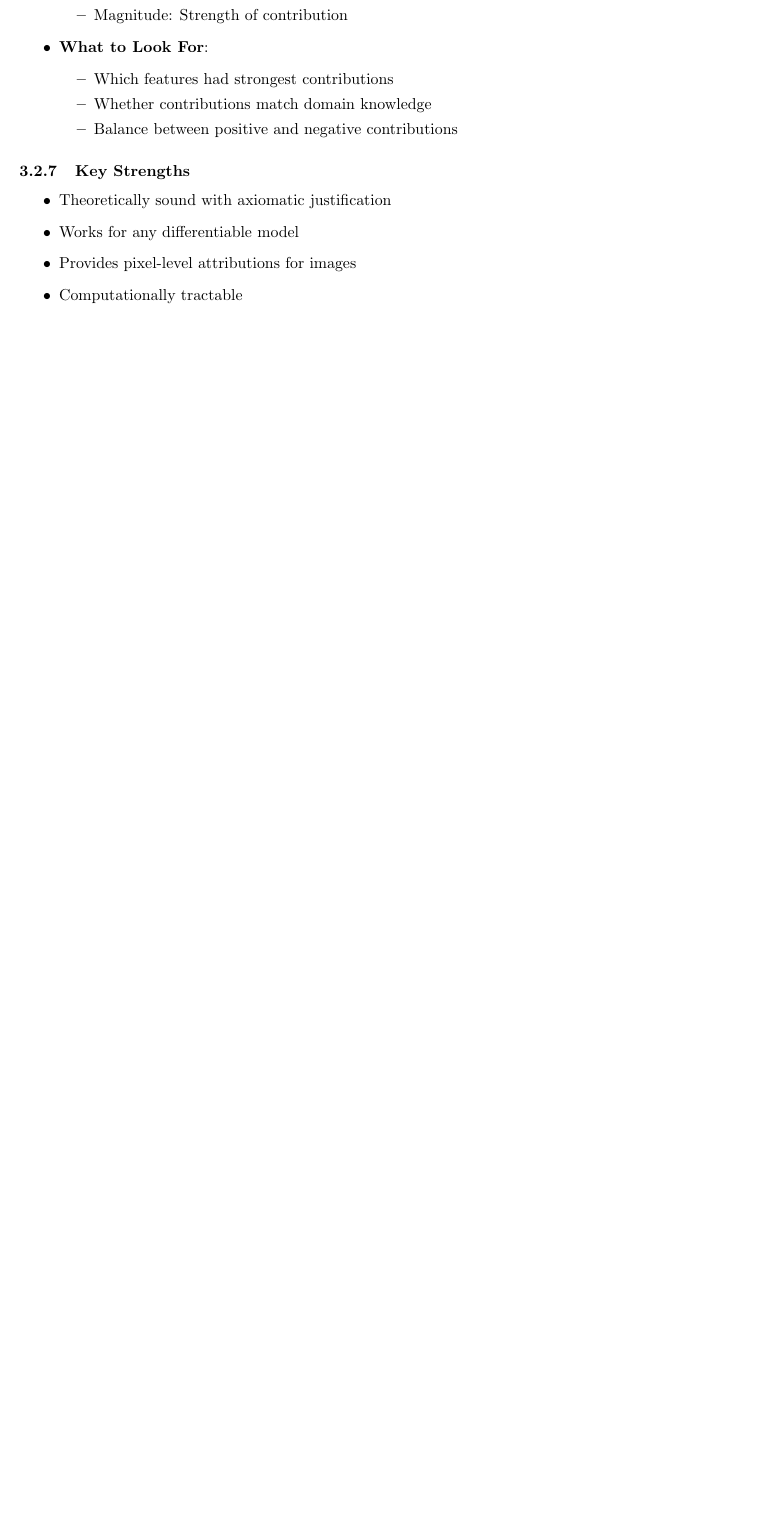
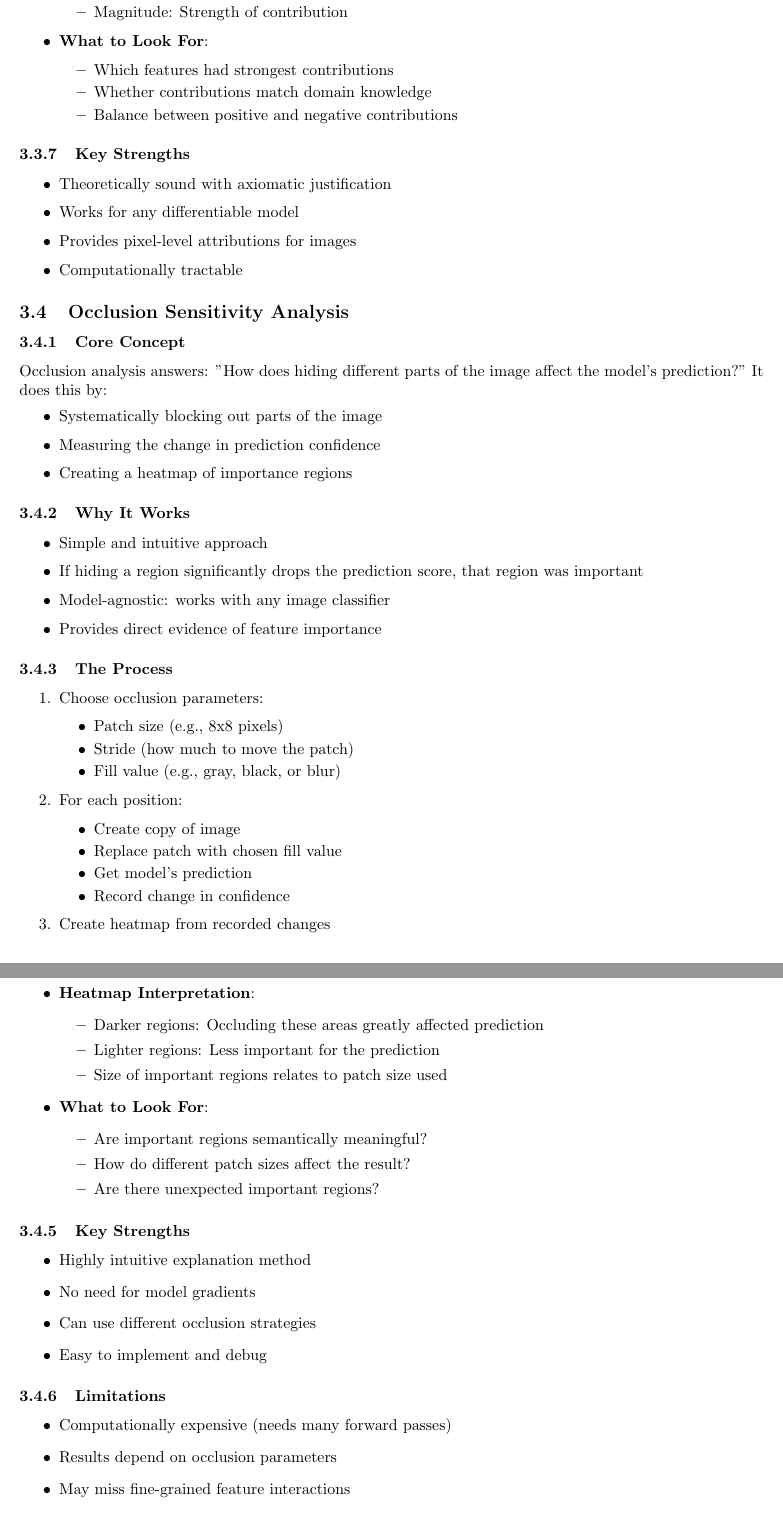
Before and after one commit to yvokeller/xai, a LaTeX document (resources/xai_cheatsheet.tex): part of page 15 of 15 before the commit and two parts of pages 17 and 18 of 18 after it, the two joined at a grey line, cut so that both start at the same text, the shorter picture padded with empty space. Compiled offline with pdfLaTeX.

```diff
--- a/resources/xai_cheatsheet.tex
+++ b/resources/xai_cheatsheet.tex
@@ -638,4 +715,72 @@
     \item Computationally tractable
 \end{itemize}
 
+\subsection{Occlusion Sensitivity Analysis}
+
+\subsubsection{Core Concept}
+Occlusion analysis answers: "How does hiding different parts of the image affect the model's prediction?" It does this by:
+\begin{itemize}
+    \item Systematically blocking out parts of the image
+    \item Measuring the change in prediction confidence
+    \item Creating a heatmap of importance regions
+\end{itemize}
+
+\subsubsection{Why It Works}
+\begin{itemize}
+    \item Simple and intuitive approach
+    \item If hiding a region significantly drops the prediction score, that region was important
+    \item Model-agnostic: works with any image classifier
+    \item Provides direct evidence of feature importance
+\end{itemize}
+
+\subsubsection{The Process}
+\begin{enumerate}
+    \item Choose occlusion parameters:
+        \begin{itemize}
+            \item Patch size (e.g., 8x8 pixels)
+            \item Stride (how much to move the patch)
+            \item Fill value (e.g., gray, black, or blur)
+        \end{itemize}
+    \item For each position:
+        \begin{itemize}
+            \item Create copy of image
+            \item Replace patch with chosen fill value
+            \item Get model's prediction
+            \item Record change in confidence
+        \end{itemize}
+    \item Create heatmap from recorded changes
+\end{enumerate}
+
+\subsubsection{Reading the Output}
+\begin{itemize}
+    \item \textbf{Heatmap Interpretation}:
+        \begin{itemize}
+            \item Darker regions: Occluding these areas greatly affected prediction
+            \item Lighter regions: Less important for the prediction
+            \item Size of important regions relates to patch size used
+        \end{itemize}
+    \item \textbf{What to Look For}:
+        \begin{itemize}
+            \item Are important regions semantically meaningful?
+            \item How do different patch sizes affect the result?
+            \item Are there unexpected important regions?
+        \end{itemize}
+\end{itemize}
+
+\subsubsection{Key Strengths}
+\begin{itemize}
+    \item Highly intuitive explanation method
+    \item No need for model gradients
+    \item Can use different occlusion strategies
+    \item Easy to implement and debug
+\end{itemize}
+
+\subsubsection{Limitations}
+\begin{itemize}
+    \item Computationally expensive (needs many forward passes)
+    \item Results depend on occlusion parameters
+    \item May miss fine-grained feature interactions
+    \item Rectangular patches might not match object shapes
+\end{itemize}
+
 \end{document}
```
Also changed, not shown: resources/xai_cheatsheet.pdf, resources/xai_cheatsheet.tex (77 more changed lines).
